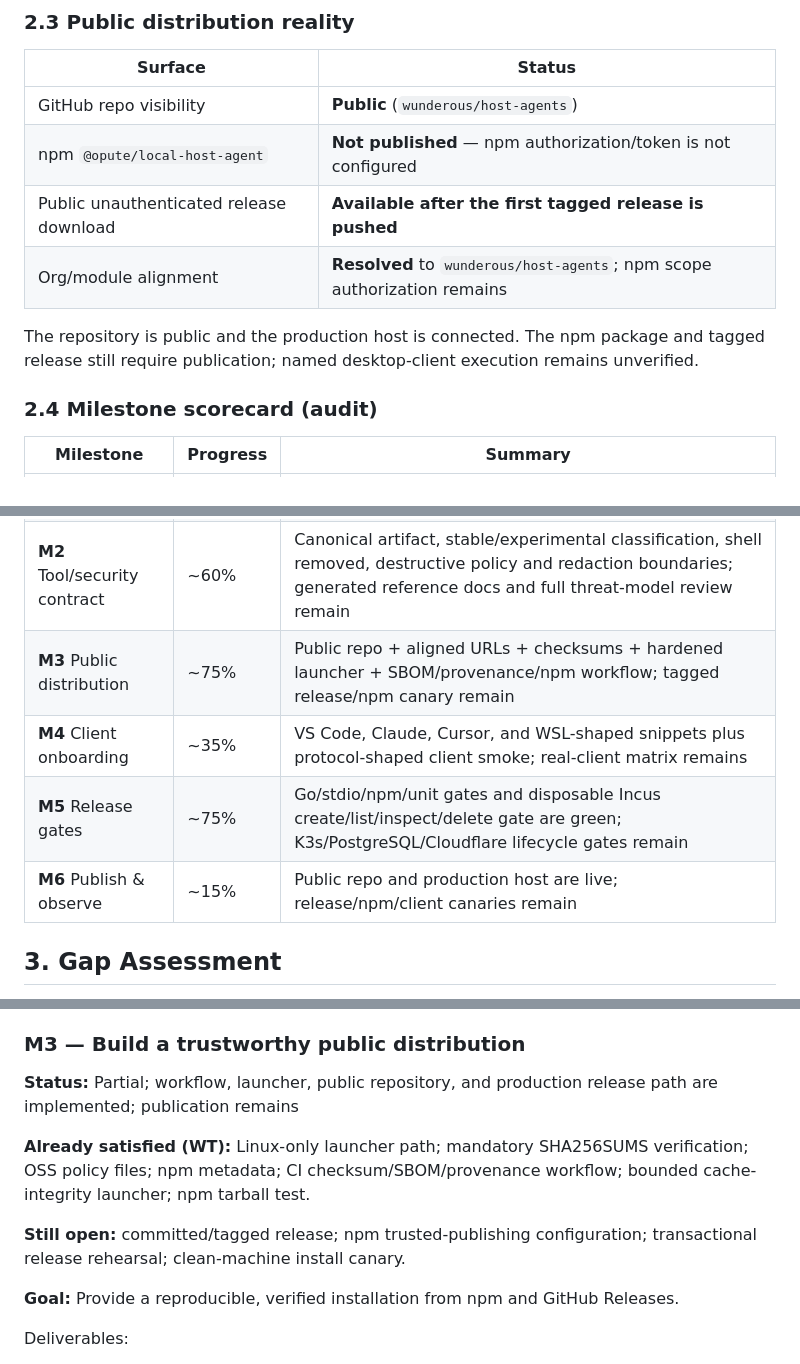
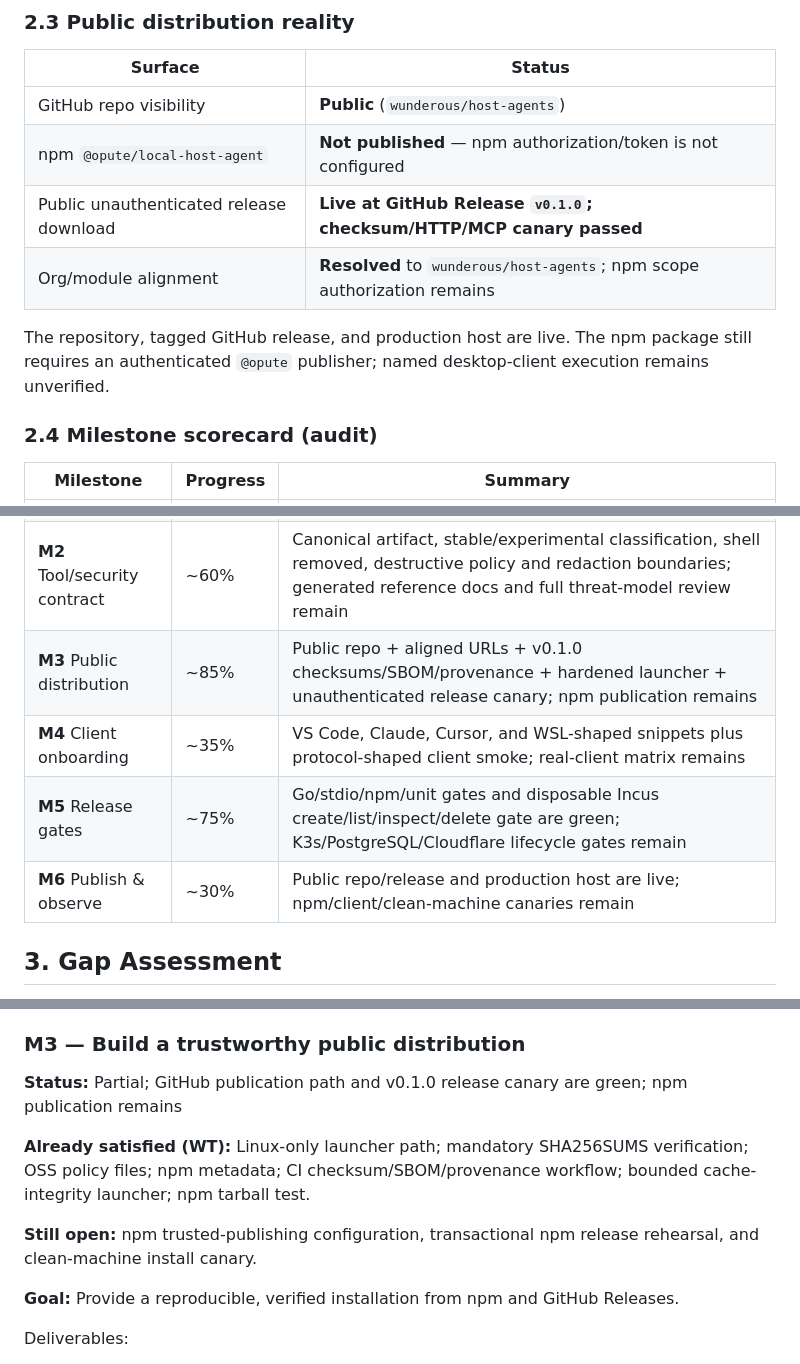
Before and after one commit to wunderous/host-agents, a Markdown page: .agents/plans/standalone-open-source-mcp-mvp.md, 3 parts joined by grey strips. GitHub-like rendering.

```diff
--- a/.agents/plans/standalone-open-source-mcp-mvp.md
+++ b/.agents/plans/standalone-open-source-mcp-mvp.md
@@ -53,10 +53,10 @@ The following land (or partially land) the plan’s first slice and parts of M1/
 |---------|--------|
 | GitHub repo visibility | **Public** (`wunderous/host-agents`) |
 | npm `@opute/local-host-agent` | **Not published** — npm authorization/token is not configured |
-| Public unauthenticated release download | **Available after the first tagged release is pushed** |
+| Public unauthenticated release download | **Live at GitHub Release `v0.1.0`; checksum/HTTP/MCP canary passed** |
 | Org/module alignment | **Resolved** to `wunderous/host-agents`; npm scope authorization remains |
 
-The repository is public and the production host is connected. The npm package and tagged release still require publication; named desktop-client execution remains unverified.
+The repository, tagged GitHub release, and production host are live. The npm package still requires an authenticated `@opute` publisher; named desktop-client execution remains unverified.
 
 ### 2.4 Milestone scorecard (audit)
 
@@ -65,10 +65,10 @@ The repository is public and the production host is connected. The npm package a
 | **M0** Contract freeze | ~90% | ADR + versioned catalog/classifications + contract test; npm scope ownership remains |
 | **M1** Strict isolation | ~85% | Validate + version + Close + exact contract metadata + mutation-denial + packaged-shaped stdio smoke; public clean-machine/network-trap evidence remains |
 | **M2** Tool/security contract | ~60% | Canonical artifact, stable/experimental classification, shell removed, destructive policy and redaction boundaries; generated reference docs and full threat-model review remain |
-| **M3** Public distribution | ~75% | Public repo + aligned URLs + checksums + hardened launcher + SBOM/provenance/npm workflow; tagged release/npm canary remain |
+| **M3** Public distribution | ~85% | Public repo + aligned URLs + v0.1.0 checksums/SBOM/provenance + hardened launcher + unauthenticated release canary; npm publication remains |
 | **M4** Client onboarding | ~35% | VS Code, Claude, Cursor, and WSL-shaped snippets plus protocol-shaped client smoke; real-client matrix remains |
 | **M5** Release gates | ~75% | Go/stdio/npm/unit gates and disposable Incus create/list/inspect/delete gate are green; K3s/PostgreSQL/Cloudflare lifecycle gates remain |
-| **M6** Publish & observe | ~15% | Public repo and production host are live; release/npm/client canaries remain |
+| **M6** Publish & observe | ~30% | Public repo/release and production host are live; npm/client/clean-machine canaries remain |
 
 ## 3. Gap Assessment
 
@@ -254,11 +254,11 @@ E2E validation — **standalone contract and safety journey**:
 
 ### M3 — Build a trustworthy public distribution
 
-**Status:** Partial; workflow, launcher, public repository, and production release path are implemented; publication remains
+**Status:** Partial; GitHub publication path and v0.1.0 release canary are green; npm publication remains
 
 **Already satisfied (WT):** Linux-only launcher path; mandatory SHA256SUMS verification; OSS policy files; npm metadata; CI checksum/SBOM/provenance workflow; bounded cache-integrity launcher; npm tarball test.
 
-**Still open:** committed/tagged release; npm trusted-publishing configuration; transactional release rehearsal; clean-machine install canary.
+**Still open:** npm trusted-publishing configuration, transactional npm release rehearsal, and clean-machine install canary.
 
 **Goal:** Provide a reproducible, verified installation from npm and GitHub Releases.
 
```
Also changed, not shown: other parts of .agents/plans/standalone-open-source-mcp-mvp.md (+9 -9 lines).
